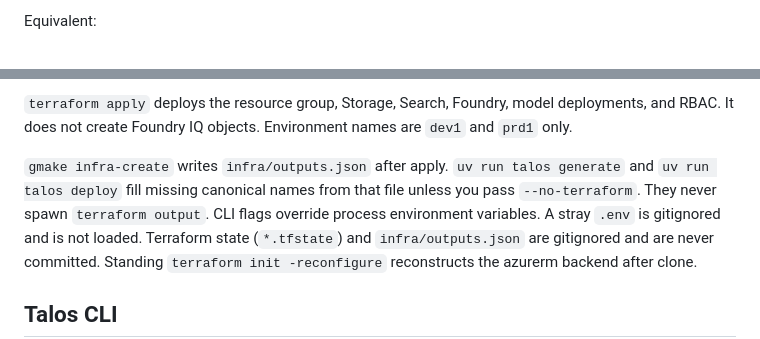
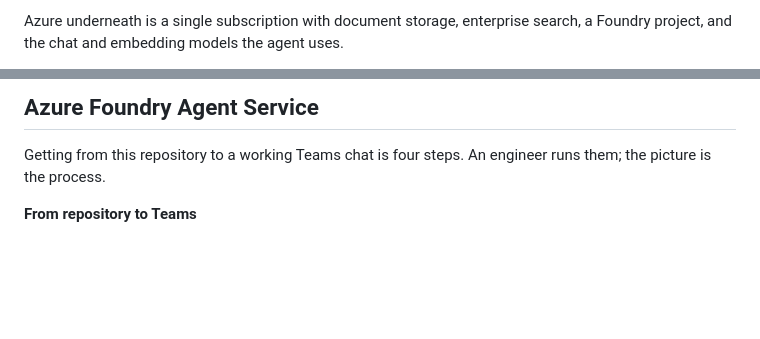
Before and after one commit to kborovik/azure-ai-foundry, a Markdown page: README.md, 2 parts joined by grey strips. Rendered like a GitHub page; blank space fills up the shorter version.

````diff
--- a/README.md
+++ b/README.md
@@ -52,4 +80,4 @@ gmake infra-backend-destroy  # drops the tfstate account
 ```
 
-Equivalent:
+Azure underneath is a single subscription with document storage, enterprise search, a Foundry project, and the chat and embedding models the agent uses.
 
@@ -73,8 +92,8 @@ terraform -chdir=infra apply -var-file=dev1.tfvars
 ```
 
-`terraform apply` deploys the resource group, Storage, Search, Foundry, model deployments, and RBAC. It does not create Foundry IQ objects. Environment names are `dev1` and `prd1` only.
+## Azure Foundry Agent Service
 
-`gmake infra-create` writes `infra/outputs.json` after apply. `uv run talos generate` and `uv run talos deploy` fill missing canonical names from that file unless you pass `--no-terraform`. They never spawn `terraform output`. CLI flags override process environment variables. A stray `.env` is gitignored and is not loaded. Terraform state (`*.tfstate`) and `infra/outputs.json` are gitignored and are never committed. Standing `terraform init -reconfigure` reconstructs the azurerm backend after clone.
+Getting from this repository to a working Teams chat is four steps. An engineer runs them; the picture is the process.
 
-## Talos CLI
+**From repository to Teams**
 
````
Also changed, not shown: other parts of README.md (+69 -56 lines).
